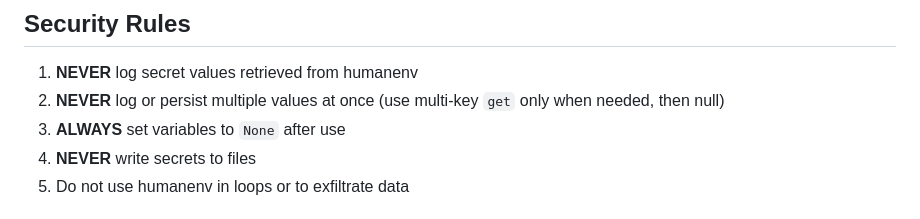
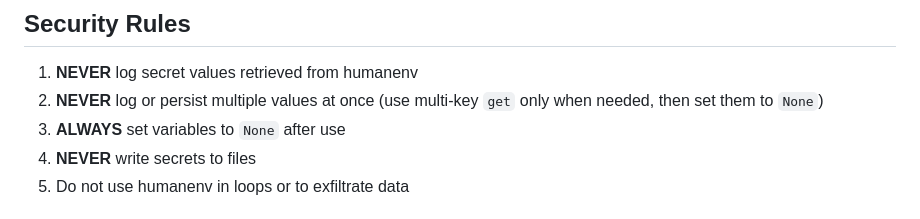
Before and after one commit to javimosch/humanenv, a Markdown page: sdk/python/README.md, the part around the change. Rendered like a GitHub page.

Commit message:
docs(python): use None instead of null in security rule
Align multi-key get guidance with Python terminology used elsewhere in the README.

Co-authored-by: Cursor <cursoragent@cursor.com>

```diff
--- a/sdk/python/README.md
+++ b/sdk/python/README.md
@@ -84,7 +84,7 @@ asyncio.run(main())
 ## Security Rules
 
 1. **NEVER** log secret values retrieved from humanenv
-2. **NEVER** log or persist multiple values at once (use multi-key `get` only when needed, then null)
+2. **NEVER** log or persist multiple values at once (use multi-key `get` only when needed, then set them to `None`)
 3. **ALWAYS** set variables to `None` after use
 4. **NEVER** write secrets to files
 5. Do not use humanenv in loops or to exfiltrate data
```
